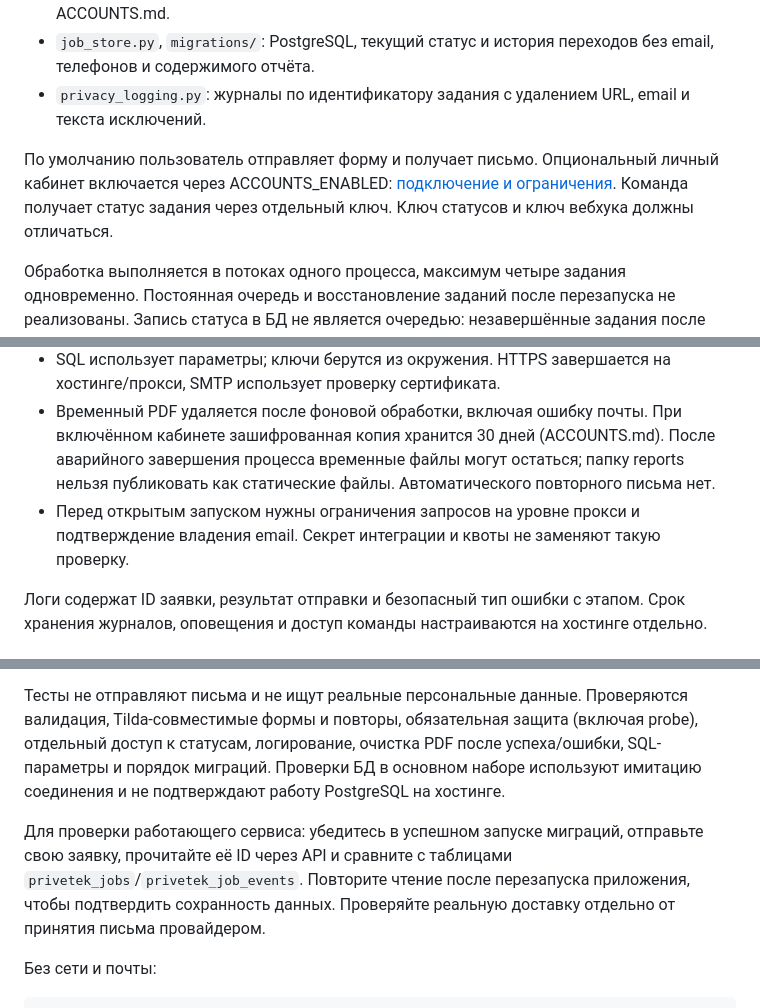
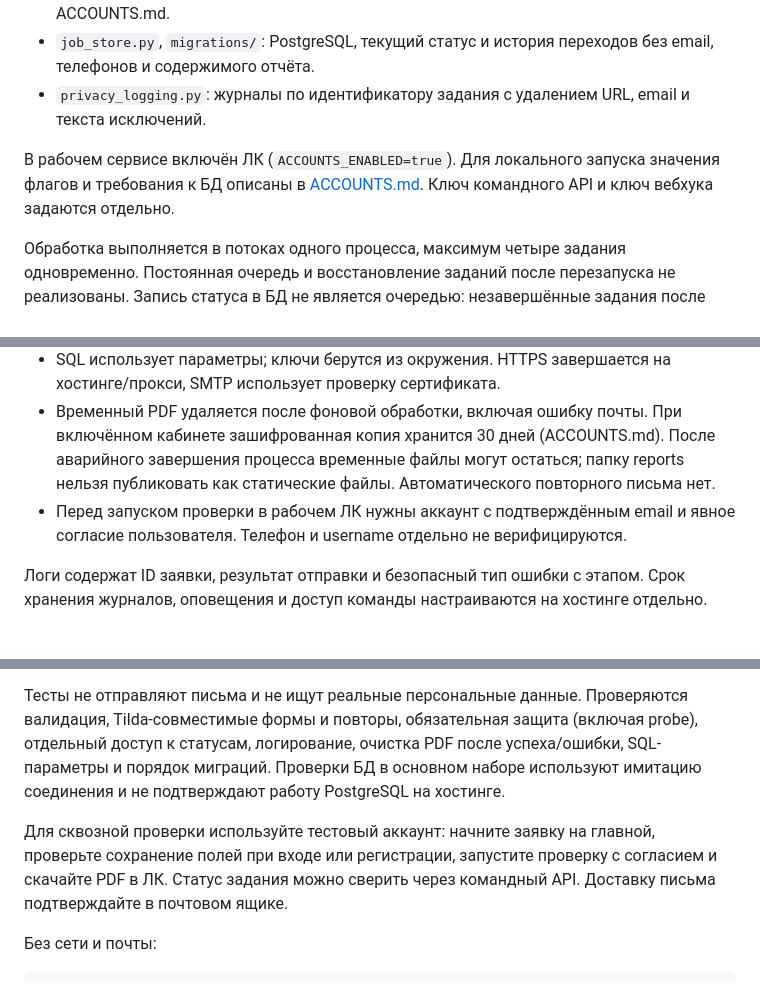
Before and after one commit to sincl1t/PriveTek, a Markdown page: README.md, 3 parts joined by grey strips. Rendered like a GitHub page.

```diff
--- a/README.md
+++ b/README.md
@@ -13,7 +24,7 @@
 - `job_store.py`, `migrations/`: PostgreSQL, текущий статус и история переходов без email, телефонов и содержимого отчёта.
 - `privacy_logging.py`: журналы по идентификатору задания с удалением URL, email и текста исключений.
 
-По умолчанию пользователь отправляет форму и получает письмо. Опциональный личный кабинет включается через ACCOUNTS_ENABLED: [подключение и ограничения](ACCOUNTS.md). Команда получает статус задания через отдельный ключ. Ключ статусов и ключ вебхука должны отличаться.
+В рабочем сервисе включён ЛК (`ACCOUNTS_ENABLED=true`). Для локального запуска значения флагов и требования к БД описаны в [ACCOUNTS.md](ACCOUNTS.md). Ключ командного API и ключ вебхука задаются отдельно.
 
 Обработка выполняется в потоках одного процесса, максимум четыре задания одновременно. Постоянная очередь и восстановление заданий после перезапуска не реализованы. Запись статуса в БД не является очередью: незавершённые задания после аварии требуют проверки командой.
 
@@ -89,7 +99,7 @@ GET `/api/jobs/{job_id}` требует `Authorization: Bearer ВАШ_STATUS_API
 - Квоты и дубли хранятся в памяти, используют HMAC вместо исходных адресов и сбрасываются при перезапуске. Нужен один процесс.
 - SQL использует параметры; ключи берутся из окружения. HTTPS завершается на хостинге/прокси, SMTP использует проверку сертификата.
 - Временный PDF удаляется после фоновой обработки, включая ошибку почты. При включённом кабинете зашифрованная копия хранится 30 дней (ACCOUNTS.md). После аварийного завершения процесса временные файлы могут остаться; папку reports нельзя публиковать как статические файлы. Автоматического повторного письма нет.
-- Перед открытым запуском нужны ограничения запросов на уровне прокси и подтверждение владения email. Секрет интеграции и квоты не заменяют такую проверку.
+- Перед запуском проверки в рабочем ЛК нужны аккаунт с подтверждённым email и явное согласие пользователя. Телефон и username отдельно не верифицируются.
 
 Логи содержат ID заявки, результат отправки и безопасный тип ошибки с этапом. Срок хранения журналов, оповещения и доступ команды настраиваются на хостинге отдельно.
 
@@ -102,7 +112,7 @@ python -m pip check
 
 Тесты не отправляют письма и не ищут реальные персональные данные. Проверяются валидация, Tilda-совместимые формы и повторы, обязательная защита (включая probe), отдельный доступ к статусам, логирование, очистка PDF после успеха/ошибки, SQL-параметры и порядок миграций. Проверки БД в основном наборе используют имитацию соединения и не подтверждают работу PostgreSQL на хостинге.
 
-Для проверки работающего сервиса: убедитесь в успешном запуске миграций, отправьте свою заявку, прочитайте её ID через API и сравните с таблицами `privetek_jobs`/`privetek_job_events`. Повторите чтение после перезапуска приложения, чтобы подтвердить сохранность данных. Проверяйте реальную доставку отдельно от принятия письма провайдером.
+Для сквозной проверки используйте тестовый аккаунт: начните заявку на главной, проверьте сохранение полей при входе или регистрации, запустите проверку с согласием и скачайте PDF в ЛК. Статус задания можно сверить через командный API. Доставку письма подтверждайте в почтовом ящике.
 
 Без сети и почты:
 
```
Also changed, not shown: other parts of README.md (+24 -15 lines).
